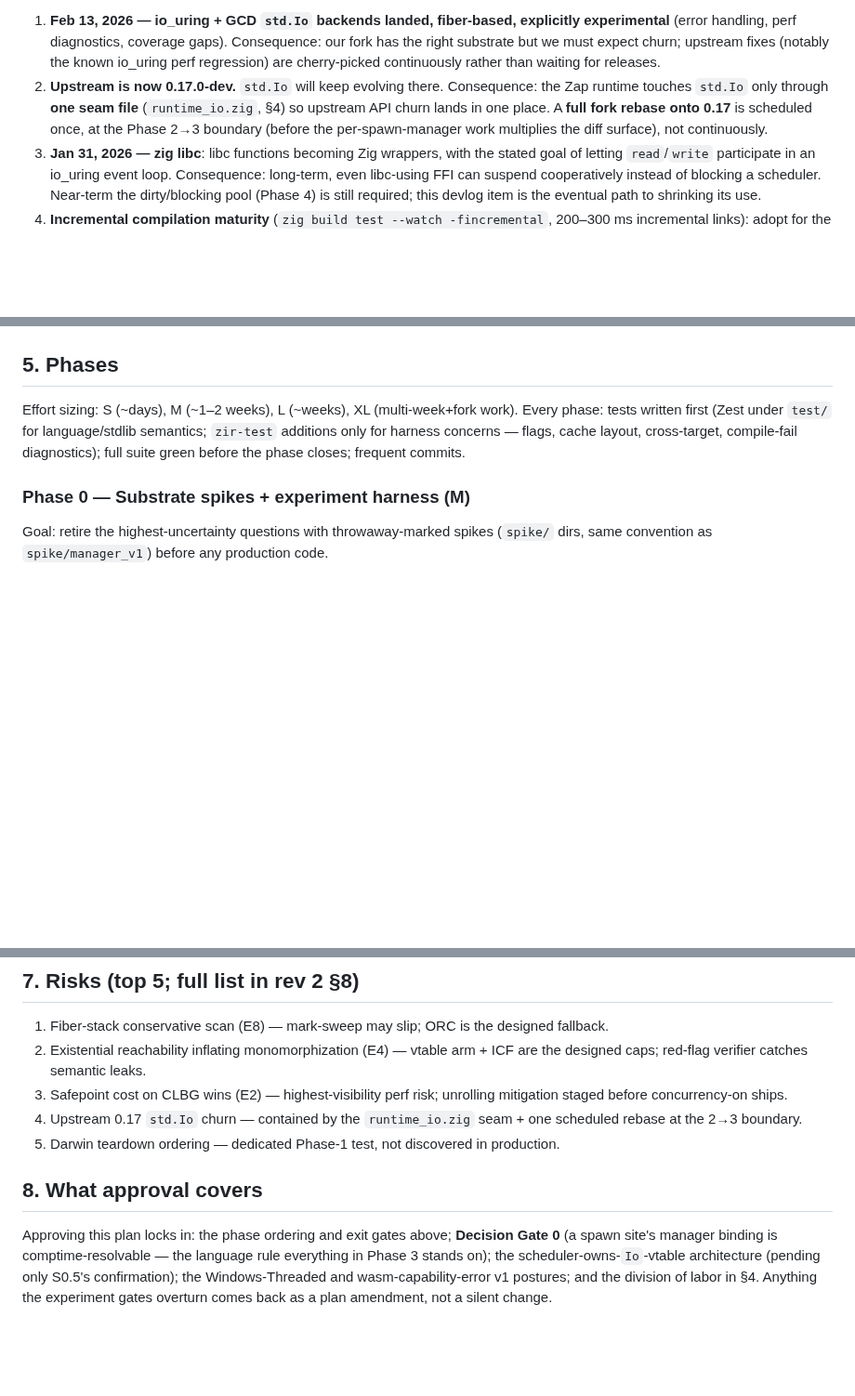
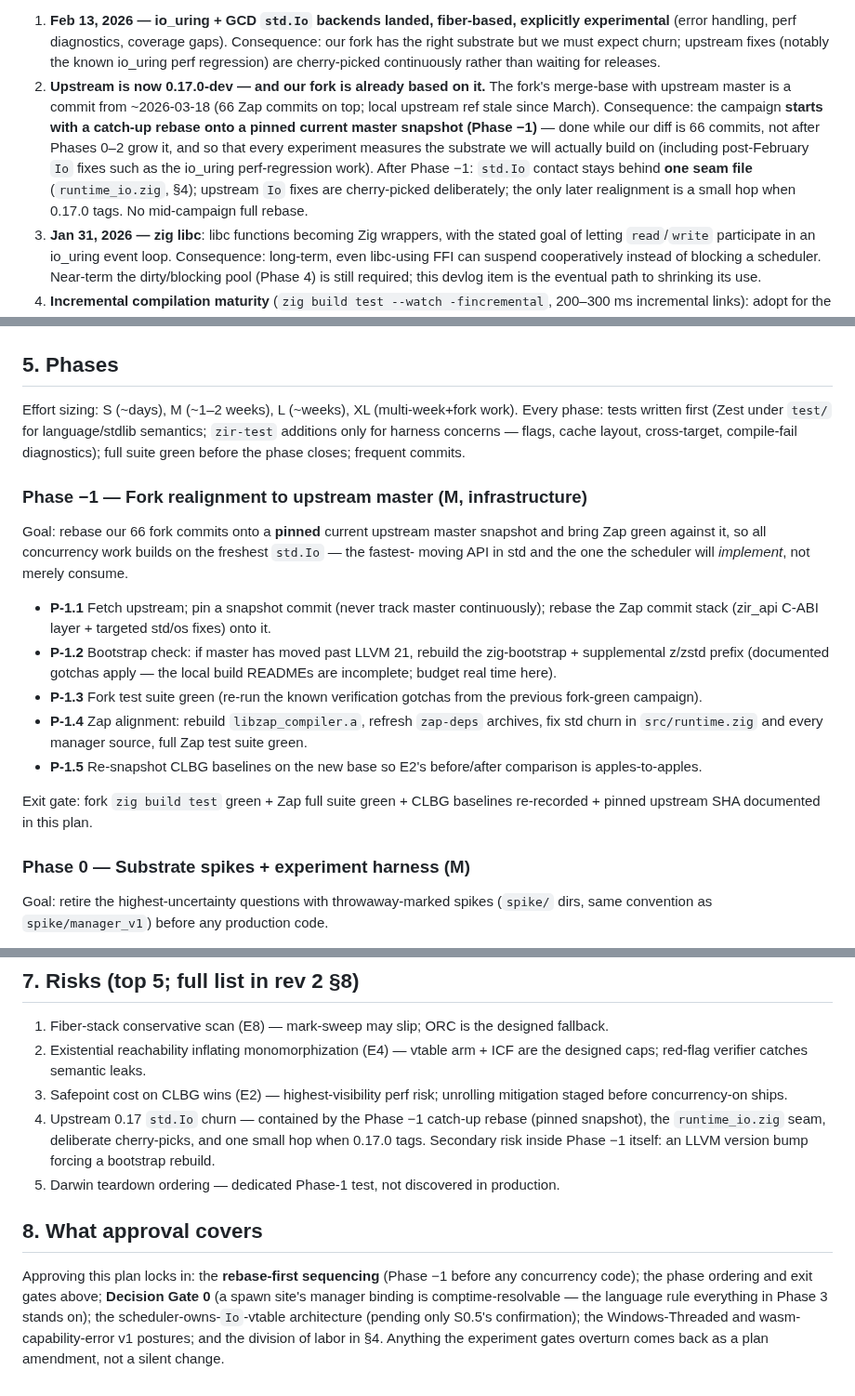
Before and after one commit to DockYard/zap, a Markdown page: docs/concurrency-implementation-plan.md, 3 parts joined by grey strips. Shown at 93% size. Rendered like a GitHub page; blank space fills up the shorter version.

Commit message:
docs(plan): rebase-first sequencing — Phase -1 fork realignment to upstream master before concurrency work

```diff
--- a/docs/concurrency-implementation-plan.md
+++ b/docs/concurrency-implementation-plan.md
@@ -34,11 +34,15 @@ What the 2026 devlog changes about our plan:
    experimental** (error handling, perf diagnostics, coverage gaps). Consequence: our fork has
    the right substrate but we must expect churn; upstream fixes (notably the known io_uring perf
    regression) are cherry-picked continuously rather than waiting for releases.
-2. **Upstream is now 0.17.0-dev.** `std.Io` will keep evolving there. Consequence: the Zap
-   runtime touches `std.Io` only through **one seam file** (`runtime_io.zig`, §4) so upstream
-   API churn lands in one place. A **full fork rebase onto 0.17** is scheduled once, at the
-   Phase 2→3 boundary (before the per-spawn-manager work multiplies the diff surface), not
-   continuously.
+2. **Upstream is now 0.17.0-dev — and our fork is already based on it.** The fork's merge-base
+   with upstream master is a commit from ~2026-03-18 (66 Zap commits on top; local upstream ref
+   stale since March). Consequence: the campaign **starts with a catch-up rebase onto a pinned
+   current master snapshot (Phase −1)** — done while our diff is 66 commits, not after Phases
+   0–2 grow it, and so that every experiment measures the substrate we will actually build on
+   (including post-February `Io` fixes such as the io_uring perf-regression work). After Phase
+   −1: `std.Io` contact stays behind **one seam file** (`runtime_io.zig`, §4); upstream `Io`
+   fixes are cherry-picked deliberately; the only later realignment is a small hop when 0.17.0
+   tags. No mid-campaign full rebase.
 3. **Jan 31, 2026 — zig libc**: libc functions becoming Zig wrappers, with the stated goal of
    letting `read`/`write` participate in an io_uring event loop. Consequence: long-term, even
    libc-using FFI can suspend cooperatively instead of blocking a scheduler. Near-term the
@@ -140,6 +144,27 @@ tests written first (Zest under `test/` for language/stdlib semantics; `zir-test
 for harness concerns — flags, cache layout, cross-target, compile-fail diagnostics); full suite
 green before the phase closes; frequent commits.
 
+### Phase −1 — Fork realignment to upstream master (M, infrastructure)
+
+Goal: rebase our 66 fork commits onto a **pinned** current upstream master snapshot and bring
+Zap green against it, so all concurrency work builds on the freshest `std.Io` — the fastest-
+moving API in std and the one the scheduler will *implement*, not merely consume.
+
+- **P-1.1** Fetch upstream; pin a snapshot commit (never track master continuously); rebase the
+  Zap commit stack (zir_api C-ABI layer + targeted std/os fixes) onto it.
+- **P-1.2** Bootstrap check: if master has moved past LLVM 21, rebuild the zig-bootstrap +
+  supplemental z/zstd prefix (documented gotchas apply — the local build READMEs are
+  incomplete; budget real time here).
+- **P-1.3** Fork test suite green (re-run the known verification gotchas from the previous
+  fork-green campaign).
+- **P-1.4** Zap alignment: rebuild `libzap_compiler.a`, refresh `zap-deps` archives, fix std
+  churn in `src/runtime.zig` and every manager source, full Zap test suite green.
+- **P-1.5** Re-snapshot CLBG baselines on the new base so E2's before/after comparison is
+  apples-to-apples.
+
+Exit gate: fork `zig build test` green + Zap full suite green + CLBG baselines re-recorded +
+pinned upstream SHA documented in this plan.
+
 ### Phase 0 — Substrate spikes + experiment harness (M)
 
 Goal: retire the highest-uncertainty questions with throwaway-marked spikes (`spike/` dirs,
@@ -318,13 +343,15 @@ Exit gate: E6 re-run — crossover documented; ping-pong within target with move
    caps; red-flag verifier catches semantic leaks.
 3. Safepoint cost on CLBG wins (E2) — highest-visibility perf risk; unrolling mitigation
    staged before concurrency-on ships.
-4. Upstream 0.17 `std.Io` churn — contained by the `runtime_io.zig` seam + one scheduled
-   rebase at the 2→3 boundary.
+4. Upstream 0.17 `std.Io` churn — contained by the Phase −1 catch-up rebase (pinned snapshot),
+   the `runtime_io.zig` seam, deliberate cherry-picks, and one small hop when 0.17.0 tags.
+   Secondary risk inside Phase −1 itself: an LLVM version bump forcing a bootstrap rebuild.
 5. Darwin teardown ordering — dedicated Phase-1 test, not discovered in production.
 
 ## 8. What approval covers
 
-Approving this plan locks in: the phase ordering and exit gates above; **Decision Gate 0** (a
+Approving this plan locks in: the **rebase-first sequencing** (Phase −1 before any concurrency
+code); the phase ordering and exit gates above; **Decision Gate 0** (a
 spawn site's manager binding is comptime-resolvable — the language rule everything in Phase 3
 stands on); the scheduler-owns-`Io`-vtable architecture (pending only S0.5's confirmation); the
 Windows-Threaded and wasm-capability-error v1 postures; and the division of labor in §4.
```
Also changed, not shown: other parts of docs/concurrency-implementation-plan.md (+1 -1 lines).
